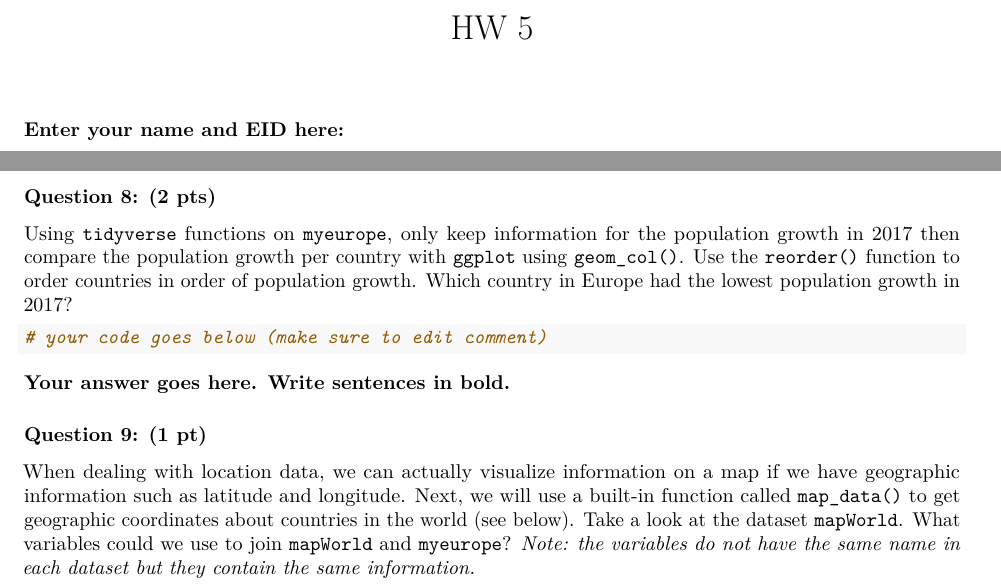
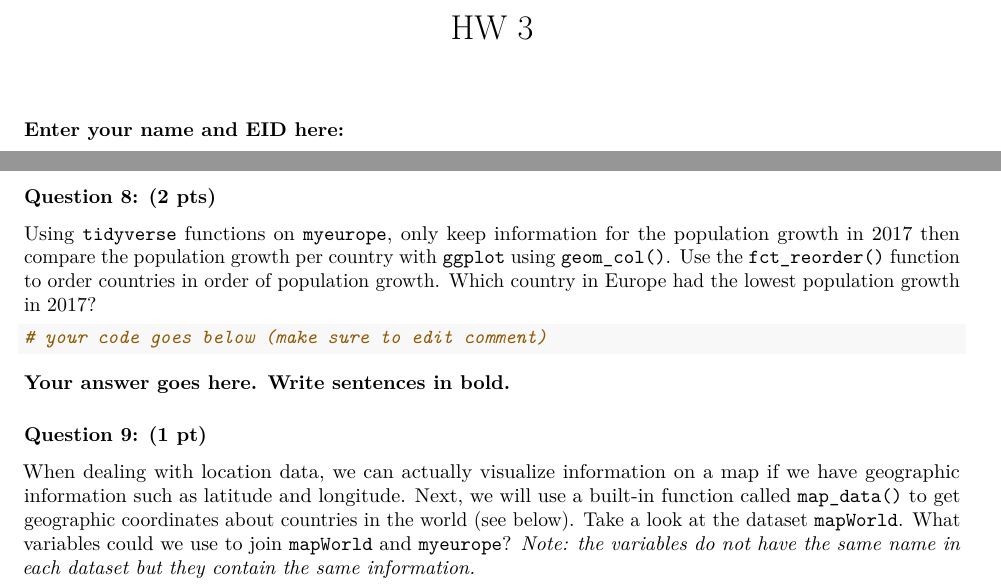
Before and after one commit to SDS322E-2025Fall/HW3, an R Markdown document (HW3.Rmd): two parts of pages 1 and 3 of 5, joined at a grey line, cut so that both start at the same text. Rendered offline with R 4.5, knitr and Pandoc, then LaTeX, with nearby package versions; some code elsewhere in the file could not run offline.

Commit message:
Fix title and update function reference in HW3.Rmd
Updated title and modified text for clarity on function usage.

````diff
--- a/HW3.Rmd
+++ b/HW3.Rmd
@@ -1,5 +1,5 @@
 ---
-title: "HW 5"
+title: "HW 3"
 output:
   pdf_document: default
   html_document: default
@@ -151,7 +151,7 @@ How many rows are there in this new dataset `myeurope`? What does each row repre
 
 ### Question 8: (2 pts)
 
-Using `tidyverse` functions on `myeurope`, only keep information for the population growth in 2017 then compare the population growth per country with `ggplot` using `geom_col()`. Use the `reorder()` function to order countries in order of population growth. Which country in Europe had the lowest population growth in 2017?
+Using `tidyverse` functions on `myeurope`, only keep information for the population growth in 2017 then compare the population growth per country with `ggplot` using `geom_col()`. Use the `fct_reorder()` function to order countries in order of population growth. Which country in Europe had the lowest population growth in 2017?
 
 ```{r}
 # your code goes below (make sure to edit comment)
````
